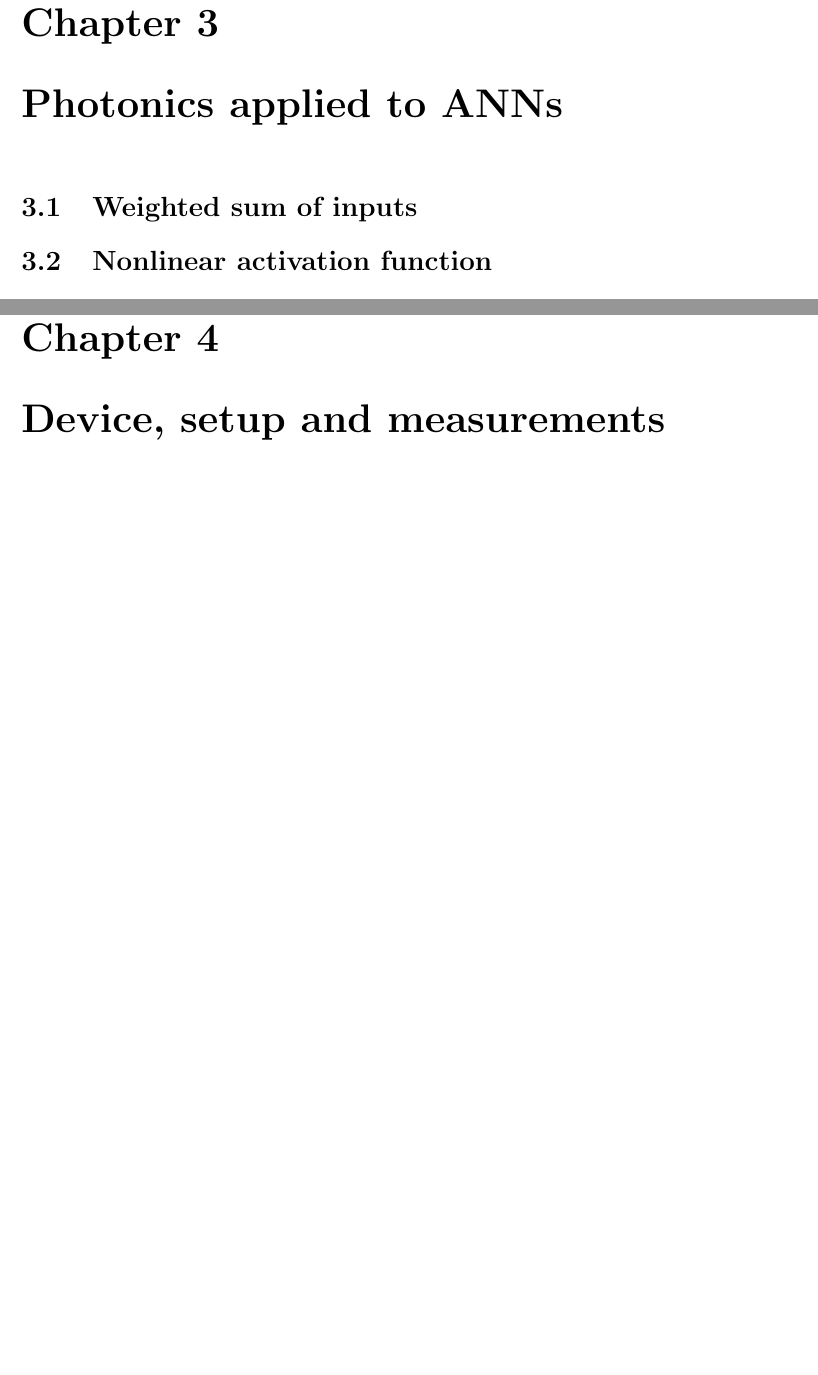
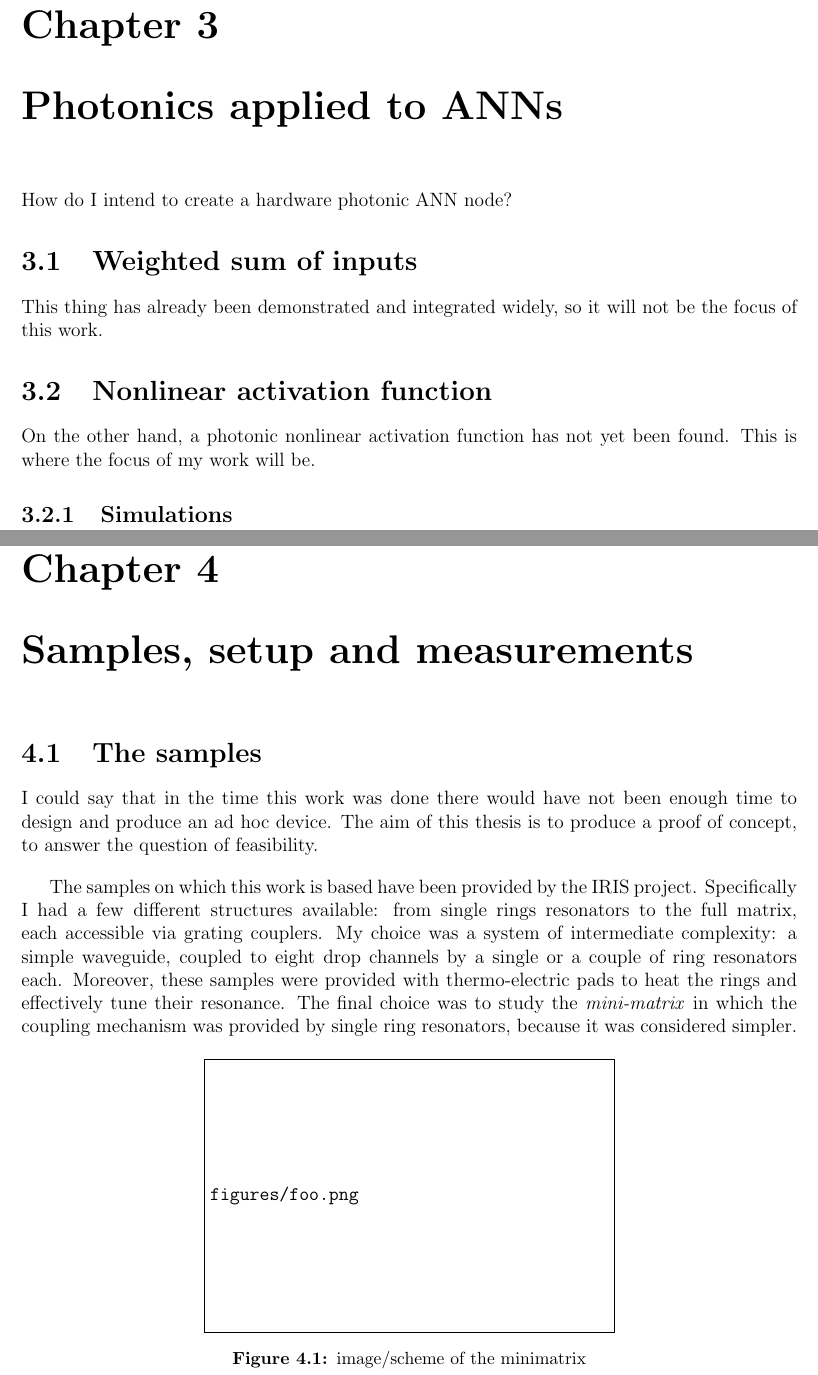
Before and after one commit to davbzn/pann, a LaTeX thesis (tex/pann.tex): two parts of pages 9 and 11 of 11, joined at a grey line, cut so that both start at the same text, the shorter picture padded with empty space. Compiled offline with pdfLaTeX; TikZ figures are drawn from their code, not taken from saved files.

Commit message:
some text, dummy picture (figures/foo)

```diff
--- a/tex/pann.tex
+++ b/tex/pann.tex
@@ -122,8 +123,33 @@ Artificial Neural Networks (ANNs) are computing devices which operate in way tha
 \subsection{Other Types of ANNs}
 
 \chapter{Photonics applied to ANNs}
+How do I intend to create a hardware photonic ANN node?
 \section{Weighted sum of inputs}
+This thing has already been demonstrated and integrated widely, so it will not be the focus of this work.
 \section{Nonlinear activation function}
+On the other hand, a photonic nonlinear activation function has not yet been found.
+This is where the focus of my work will be.
 
-\chapter{Device, setup and measurements}
+\subsection{Simulations}
+
+\chapter{Samples, setup and measurements}
+\section{The samples}
+I could say that in the time this work was done there would have not been enough time to design and produce an ad hoc device. The aim of this thesis is to produce a proof of concept, to answer the question of feasibility.
+\vspace{1em}
+
+The samples on which this work is based have been provided by the IRIS project.
+Specifically I had a few different structures available: from single rings resonators to the full matrix, each accessible via grating couplers.
+My choice was a system of intermediate complexity: a simple waveguide, coupled to eight drop channels by a single or a couple of ring resonators each.
+Moreover, these samples were provided with thermo-electric pads to heat the rings and effectively tune their resonance.
+The final choice was to study the \textit{mini-matrix} in which the coupling mechanism was provided by single ring resonators, because it was considered simpler.
+
+\begin{figure}[ht]
+	\centering
+	\includegraphics[draft,width=9cm,height=6cm]{figures/foo.png}
+	\caption{image/scheme of the minimatrix}
+	\label{fig:minimatrix_full}
+\end{figure}
+
+
+
 \end{document}
```
Also changed, not shown: tex/figures/foo.png (added), tex/pann.pdf, tex/tikz/pann-figure0.pdf, tex/pann.tex (27 more changed lines).
